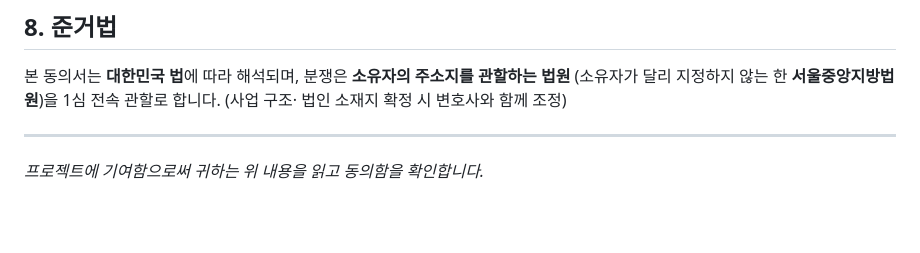
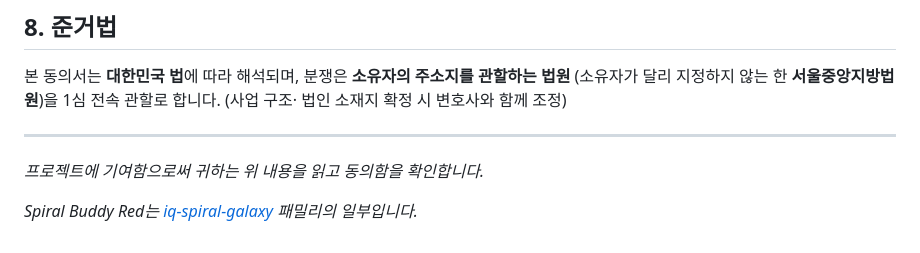
Before and after one commit to iq-spiral-galaxy/spiral-buddy-red, a Markdown page: CLA.md, the part around the change. Drawn GitHub-style; blank space fills up the shorter version.

```diff
--- a/CLA.md
+++ b/CLA.md
@@ -134,3 +134,5 @@
 ---
 
 *프로젝트에 기여함으로써 귀하는 위 내용을 읽고 동의함을 확인합니다.*
+
+*Spiral Buddy Red는 [iq-spiral-galaxy](https://github.com/iq-spiral-galaxy) 패밀리의 일부입니다.*
```
Also changed, not shown: CONTRIBUTING.md (+5 -1 lines).
